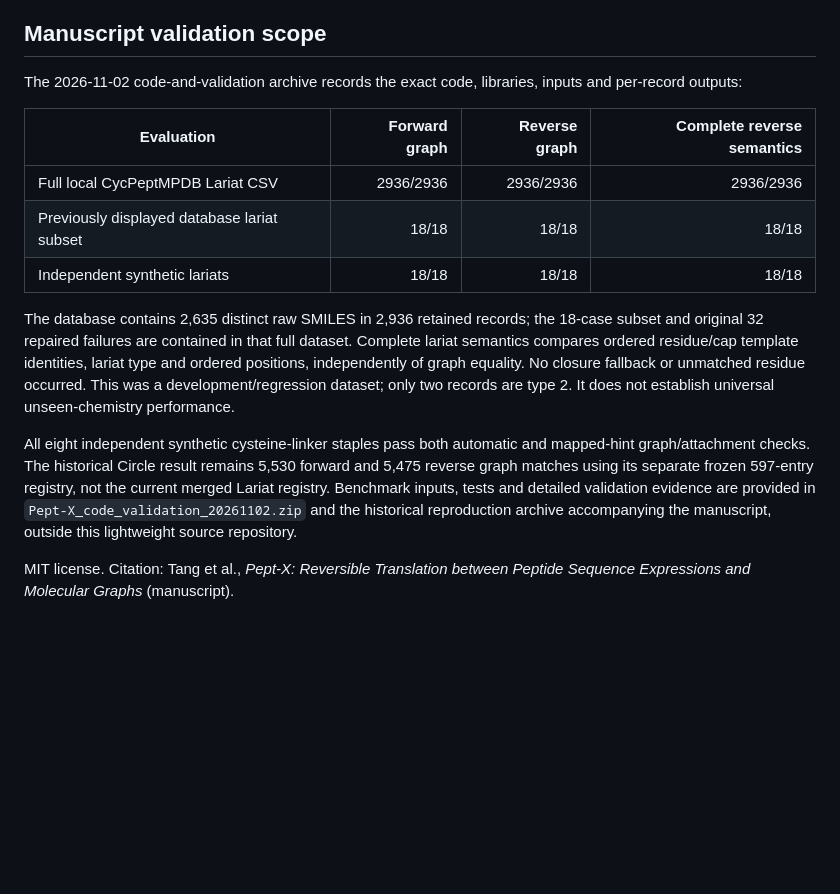
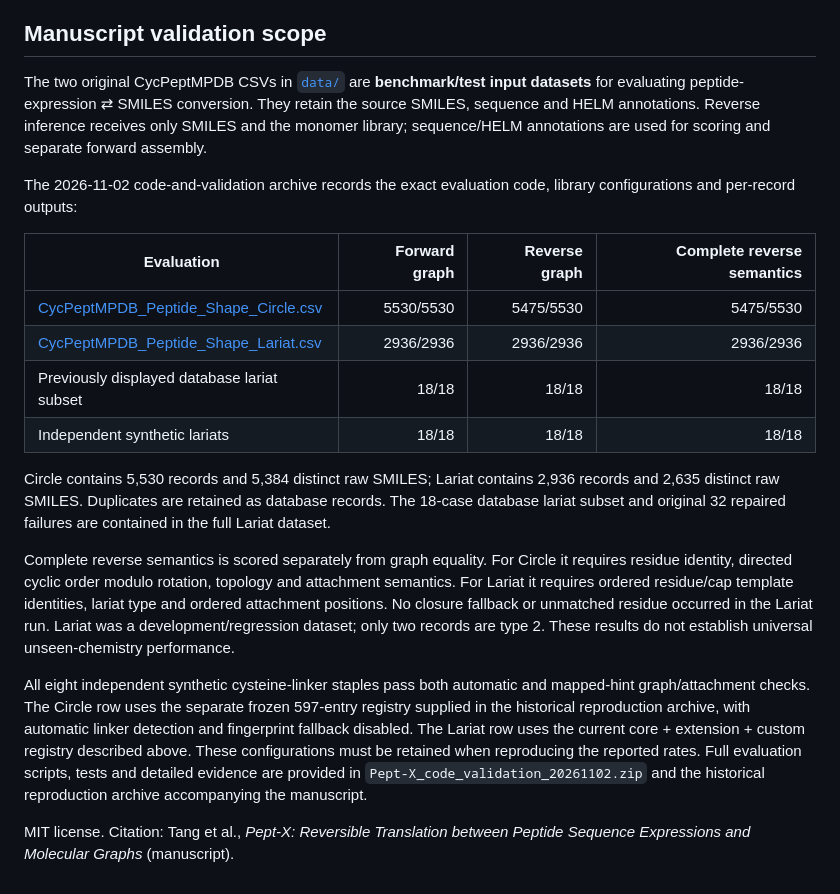
Before and after one commit to ksubowu/Pept-X, a Markdown page: README.md, the part around one of its changes. Rendered like a GitHub page; blank space fills up the shorter version.

```diff
--- a/README.md
+++ b/README.md
@@ -118,16 +132,21 @@ This oracle distinguishes assigned from unspecified stereochemistry but does not
 
 ## Manuscript validation scope
 
-The 2026-11-02 code-and-validation archive records the exact code, libraries, inputs and per-record outputs:
+The two original CycPeptMPDB CSVs in [`data/`](data/README.md) are **benchmark/test input datasets** for evaluating peptide-expression ⇄ SMILES conversion. They retain the source SMILES, sequence and HELM annotations. Reverse inference receives only SMILES and the monomer library; sequence/HELM annotations are used for scoring and separate forward assembly.
+
+The 2026-11-02 code-and-validation archive records the exact evaluation code, library configurations and per-record outputs:
 
 | Evaluation | Forward graph | Reverse graph | Complete reverse semantics |
 |---|---:|---:|---:|
-| Full local CycPeptMPDB Lariat CSV | 2936/2936 | 2936/2936 | 2936/2936 |
+| [CycPeptMPDB_Peptide_Shape_Circle.csv](data/CycPeptMPDB_Peptide_Shape_Circle.csv) | 5530/5530 | 5475/5530 | 5475/5530 |
+| [CycPeptMPDB_Peptide_Shape_Lariat.csv](data/CycPeptMPDB_Peptide_Shape_Lariat.csv) | 2936/2936 | 2936/2936 | 2936/2936 |
 | Previously displayed database lariat subset | 18/18 | 18/18 | 18/18 |
 | Independent synthetic lariats | 18/18 | 18/18 | 18/18 |
 
-The database contains 2,635 distinct raw SMILES in 2,936 retained records; the 18-case subset and original 32 repaired failures are contained in that full dataset. Complete lariat semantics compares ordered residue/cap template identities, lariat type and ordered positions, independently of graph equality. No closure fallback or unmatched residue occurred. This was a development/regression dataset; only two records are type 2. It does not establish universal unseen-chemistry performance.
+Circle contains 5,530 records and 5,384 distinct raw SMILES; Lariat contains 2,936 records and 2,635 distinct raw SMILES. Duplicates are retained as database records. The 18-case database lariat subset and original 32 repaired failures are contained in the full Lariat dataset.
 
-All eight independent synthetic cysteine-linker staples pass both automatic and mapped-hint graph/attachment checks. The historical Circle result remains 5,530 forward and 5,475 reverse graph matches using its separate frozen 597-entry registry, not the current merged Lariat registry. Benchmark inputs, tests and detailed validation evidence are provided in `Pept-X_code_validation_20261102.zip` and the historical reproduction archive accompanying the manuscript, outside this lightweight source repository.
+Complete reverse semantics is scored separately from graph equality. For Circle it requires residue identity, directed cyclic order modulo rotation, topology and attachment semantics. For Lariat it requires ordered residue/cap template identities, lariat type and ordered attachment positions. No closure fallback or unmatched residue occurred in the Lariat run. Lariat was a development/regression dataset; only two records are type 2. These results do not establish universal unseen-chemistry performance.
+
+All eight independent synthetic cysteine-linker staples pass both automatic and mapped-hint graph/attachment checks. The Circle row uses the separate frozen 597-entry registry supplied in the historical reproduction archive, with automatic linker detection and fingerprint fallback disabled. The Lariat row uses the current core + extension + custom registry described above. These configurations must be retained when reproducing the reported rates. Full evaluation scripts, tests and detailed evidence are provided in `Pept-X_code_validation_20261102.zip` and the historical reproduction archive accompanying the manuscript.
 
 MIT license. Citation: Tang et al., *Pept-X: Reversible Translation between Peptide Sequence Expressions and Molecular Graphs* (manuscript).
```
Also changed, not shown: other parts of README.md (+15 -1 lines), data/README.md (added, +16 -0 lines), docs/images/lariat-topologies.png (added), docs/images/linear-cyclic-stapled.png (added), docs/images/pept-x-overview.png (added), 3 other files.
